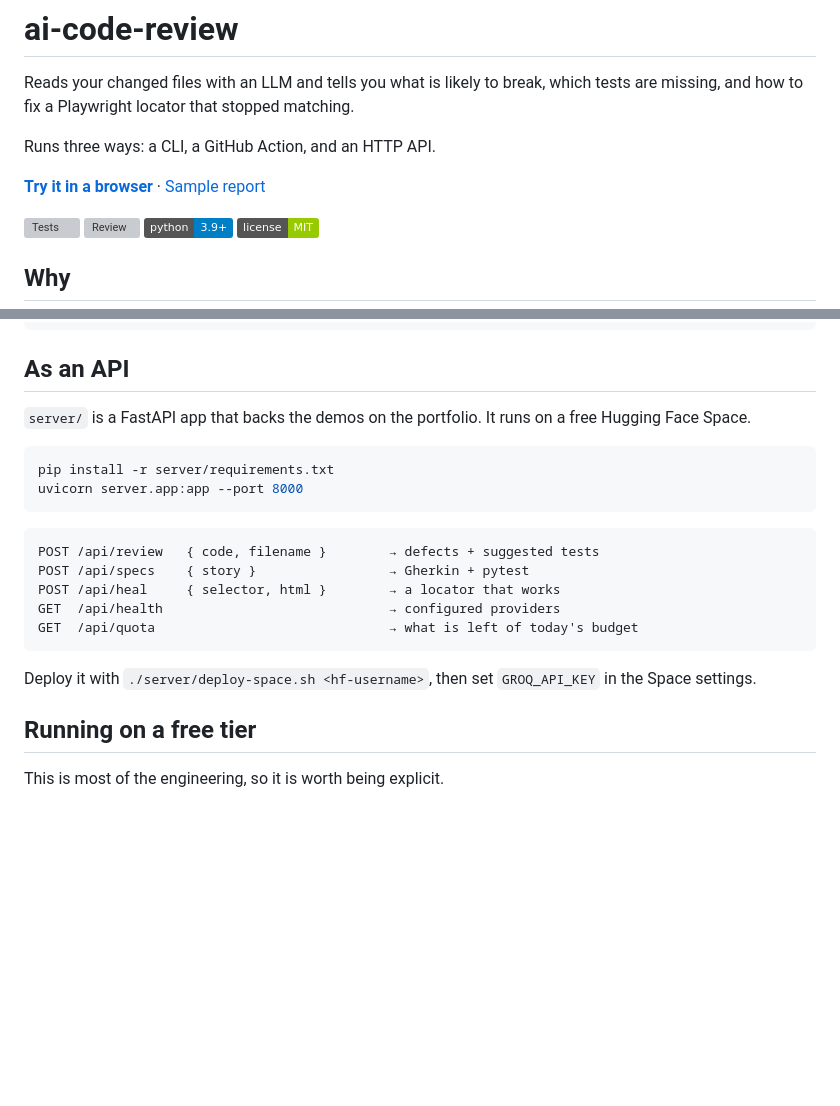
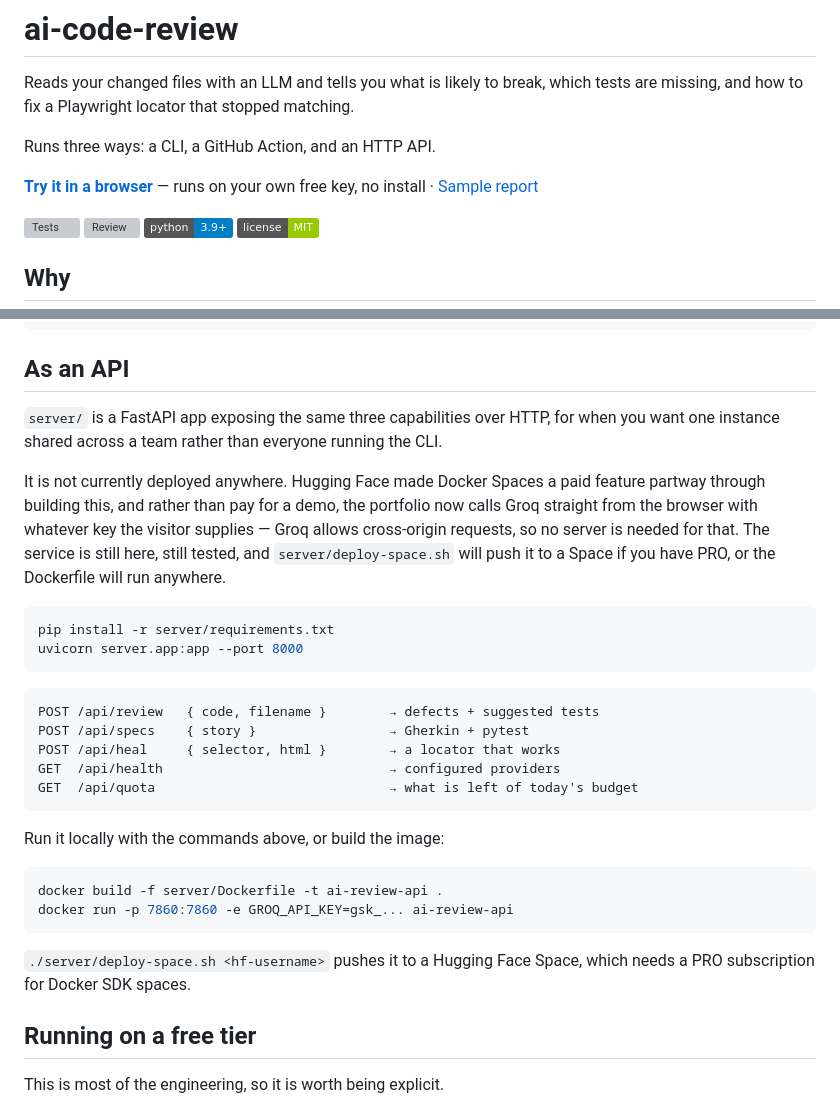
Before and after one commit to Priya123z/ai-code-review, a Markdown page: README.md, 2 parts joined by grey strips. GitHub-like rendering; badges without logos; blank space fills up the shorter version; grey boxes are pictures that could not be loaded.

Commit message:
Say plainly that the API is not deployed, and why
Hugging Face made Docker Spaces a paid feature, so there was nowhere free to put
it. The portfolio calls Groq from the browser instead, on the visitor's own key,
which needs no server at all. The service is still here and still tested; the
readme now explains how to run it rather than pointing at a Space that does not
exist.

````diff
--- a/README.md
+++ b/README.md
@@ -5,7 +5,7 @@ tests are missing, and how to fix a Playwright locator that stopped matching.
 
 Runs three ways: a CLI, a GitHub Action, and an HTTP API.
 
-[**Try it in a browser**](https://priya123z.github.io/#demos) ·
+[**Try it in a browser**](https://priya123z.github.io/#demos) — runs on your own free key, no install ·
 [Sample report](https://priya123z.github.io/ai-code-review/report/)
 
 [![Tests](https://github.com/Priya123z/ai-code-review/actions/workflows/tests.yml/badge.svg)](https://github.com/Priya123z/ai-code-review/actions/workflows/tests.yml)
@@ -67,8 +67,16 @@ ai-review heal --selector "#pay-now" --html page.html
 
 ## As an API
 
-`server/` is a FastAPI app that backs the demos on the portfolio. It runs on a
-free Hugging Face Space.
+`server/` is a FastAPI app exposing the same three capabilities over HTTP, for
+when you want one instance shared across a team rather than everyone running the
+CLI.
+
+It is not currently deployed anywhere. Hugging Face made Docker Spaces a paid
+feature partway through building this, and rather than pay for a demo, the
+portfolio now calls Groq straight from the browser with whatever key the visitor
+supplies — Groq allows cross-origin requests, so no server is needed for that.
+The service is still here, still tested, and `server/deploy-space.sh` will push
+it to a Space if you have PRO, or the Dockerfile will run anywhere.
 
 ```bash
 pip install -r server/requirements.txt
@@ -83,8 +91,15 @@ GET  /api/health                             → configured providers
 GET  /api/quota                              → what is left of today's budget
 ```
 
-Deploy it with `./server/deploy-space.sh <hf-username>`, then set `GROQ_API_KEY`
-in the Space settings.
+Run it locally with the commands above, or build the image:
+
+```bash
+docker build -f server/Dockerfile -t ai-review-api .
+docker run -p 7860:7860 -e GROQ_API_KEY=gsk_... ai-review-api
+```
+
+`./server/deploy-space.sh <hf-username>` pushes it to a Hugging Face Space, which
+needs a PRO subscription for Docker SDK spaces.
 
 ## Running on a free tier
 
````
